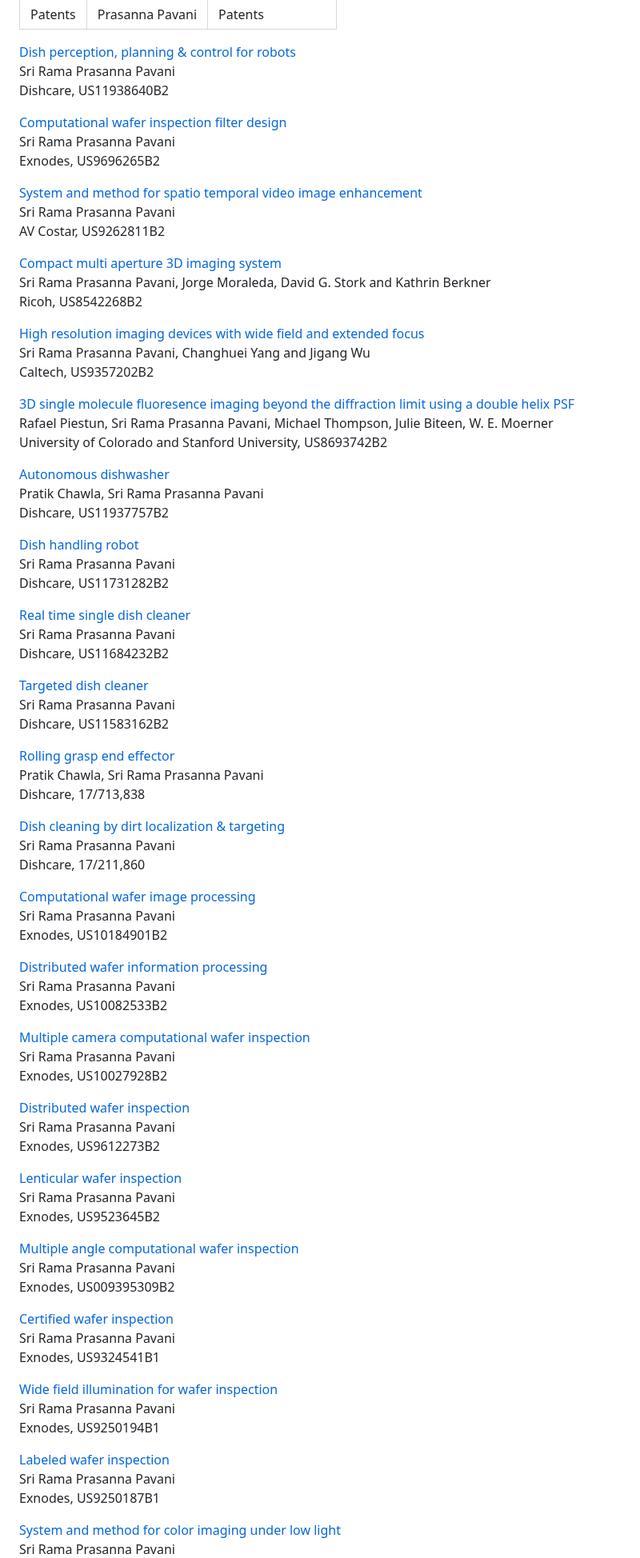
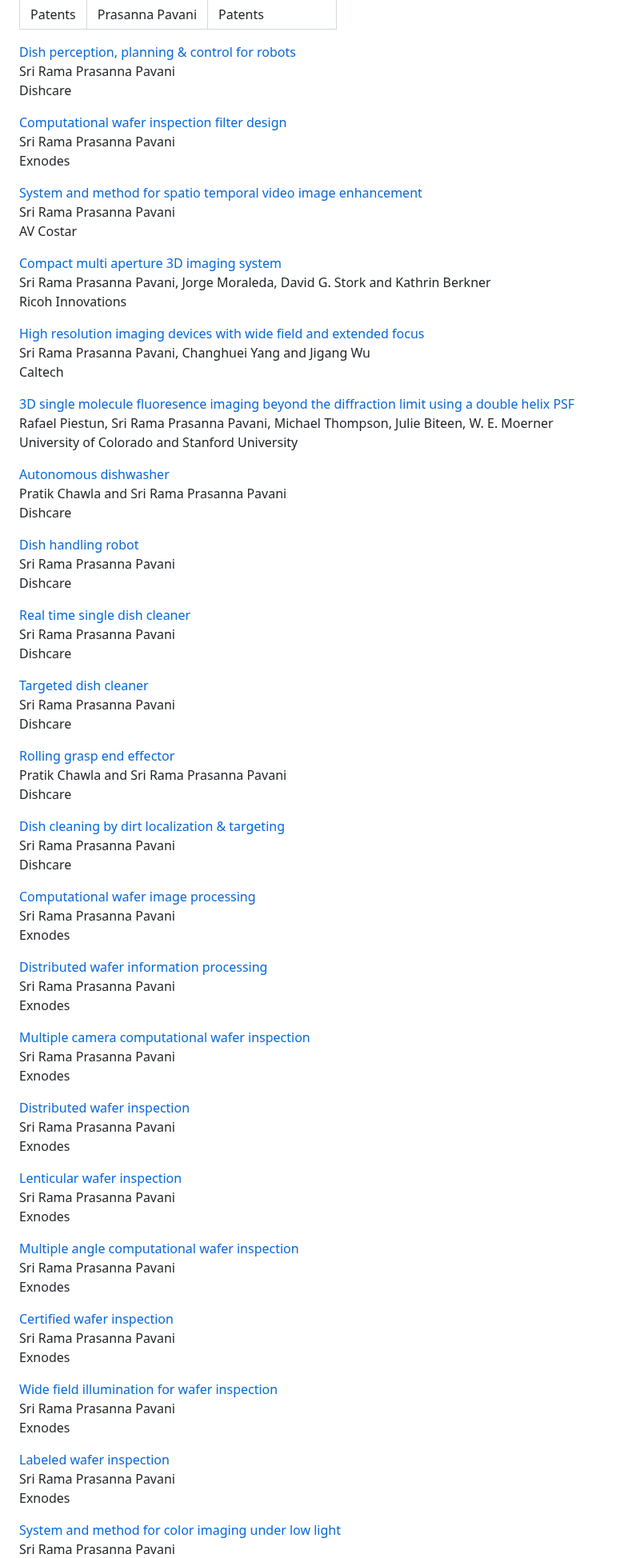
Before and after one commit to subashini7/prasanna_web, a Markdown page: content/papers/01patents.md, the part around one of its changes. Shown at 80% size. GitHub-like rendering.

Commit message:
no patent numbers

```diff
--- a/content/papers/01patents.md
+++ b/content/papers/01patents.md
@@ -6,87 +6,87 @@ metaDescription: "Patents"
 
 [Dish perception, planning & control for robots](https://drive.google.com/file/d/1m5q4v8A_vqWFsjj40mgc3LjIRNmUVSLH/view?usp=drive_link)<br/>
 Sri Rama Prasanna Pavani<br />
-Dishcare, US11938640B2
+Dishcare
 
 [Computational wafer inspection filter design](https://patents.google.com/patent/US9696265B2)<br/>
 Sri Rama Prasanna Pavani<br />
-Exnodes, US9696265B2
+Exnodes
 
 [System and method for spatio temporal video image enhancement](https://patents.google.com/patent/US9135683B2)<br/>
 Sri Rama Prasanna Pavani<br />
-AV Costar, US9262811B2
+AV Costar
 
 [Compact multi aperture 3D imaging system](https://patents.google.com/patent/US8542268B2)<br/>
 Sri Rama Prasanna Pavani, Jorge Moraleda, David G. Stork and Kathrin Berkner<br />
-Ricoh, US8542268B2
+Ricoh Innovations
 
 [High resolution imaging devices with wide field and extended focus](https://patents.google.com/patent/US9357202B2)<br/>
 Sri Rama Prasanna Pavani, Changhuei Yang and Jigang Wu<br />
-Caltech, US9357202B2
+Caltech
 
 [3D single molecule fluoresence imaging beyond the diffraction limit using a double helix PSF](https://patents.google.com/patent/US8693742B2)<br/>
 Rafael Piestun, Sri Rama Prasanna Pavani, Michael Thompson, Julie Biteen, W. E. Moerner<br />
-University of Colorado and Stanford University, US8693742B2
+University of Colorado and Stanford University
 
 [Autonomous dishwasher](https://drive.google.com/file/d/1OiysFuQbi6-rBQDJPYn2EPYEvQqtW6oL/view?usp=drive_link)<br/>
-Pratik Chawla, Sri Rama Prasanna Pavani<br />
-Dishcare, US11937757B2
+Pratik Chawla and Sri Rama Prasanna Pavani<br />
+Dishcare
 
 [Dish handling robot](https://drive.google.com/file/d/1FzZq3i17PFNYd_rSzgje6J6LR8fMWwYo/view?usp=drive_link)<br/>
 Sri Rama Prasanna Pavani<br />
-Dishcare, US11731282B2
+Dishcare
 
 [Real time single dish cleaner](https://drive.google.com/file/d/1RV_rk9mQSOjN8y8il9UPQ7Bwisx904GC/view?usp=drive_link)<br/>
 Sri Rama Prasanna Pavani<br />
-Dishcare, US11684232B2
+Dishcare
 
 [Targeted dish cleaner](https://drive.google.com/file/d/1SBxxiiZZu6JDvjhTGLG-lXy-P0jKkWg1/view?usp=drive_link)<br/>
 Sri Rama Prasanna Pavani<br />
-Dishcare, US11583162B2
+Dishcare
 
 [Rolling grasp end effector](https://drive.google.com/file/d/1lEZs7pf20waaaMW5fh_LVMRTRr387rxb/view?usp=drive_link)<br/>
-Pratik Chawla, Sri Rama Prasanna Pavani<br />
-Dishcare, 17/713,838
+Pratik Chawla and Sri Rama Prasanna Pavani<br />
+Dishcare
 
 [Dish cleaning by dirt localization & targeting](https://drive.google.com/file/d/1hdbrGU4QOcL9CNjWlce1qZxC9nULkXPG/view?usp=drive_link)<br/>
 Sri Rama Prasanna Pavani<br />
-Dishcare, 17/211,860
+Dishcare
 
 [Computational wafer image processing](https://patents.google.com/patent/US10184901B2)<br/>
 Sri Rama Prasanna Pavani<br />
-Exnodes, US10184901B2
+Exnodes
 
 [Distributed wafer information processing](https://patents.google.com/patent/US10082533B2)<br/>
 Sri Rama Prasanna Pavani<br />
-Exnodes, US10082533B2
+Exnodes
 
 [Multiple camera computational wafer inspection](https://patents.google.com/patent/US10027928B2)<br/>
 Sri Rama Prasanna Pavani<br />
-Exnodes, US10027928B2
+Exnodes
 
 [Distributed wafer inspection](https://patents.google.com/patent/US9612273B2)<br/>
 Sri Rama Prasanna Pavani<br />
-Exnodes, US9612273B2
+Exnodes
 
 [Lenticular wafer inspection](https://patents.google.com/patent/US9523645B2)<br/>
 Sri Rama Prasanna Pavani<br />
-Exnodes, US9523645B2
+Exnodes
 
 [Multiple angle computational wafer inspection](https://patents.google.com/patent/US9395309B2)<br/>
 Sri Rama Prasanna Pavani<br />
-Exnodes, US009395309B2
+Exnodes
 
 [Certified wafer inspection](https://patents.google.com/patent/US9324541B1)<br/>
 Sri Rama Prasanna Pavani<br />
-Exnodes, US9324541B1
+Exnodes
 
 [Wide field illumination for wafer inspection](https://patents.google.com/patent/US9250194B1)<br/>
 Sri Rama Prasanna Pavani<br />
-Exnodes, US9250194B1
+Exnodes
 
 [Labeled wafer inspection](https://patents.google.com/patent/US9250187B1)<br/>
 Sri Rama Prasanna Pavani<br />
-Exnodes, US9250187B1
+Exnodes
 
 [System and method for color imaging under low light](https://patents.google.com/patent/US9071764B2)<br/>
 Sri Rama Prasanna Pavani<br />
```
Also changed, not shown: other parts of content/papers/01patents.md (+10 -10 lines).
